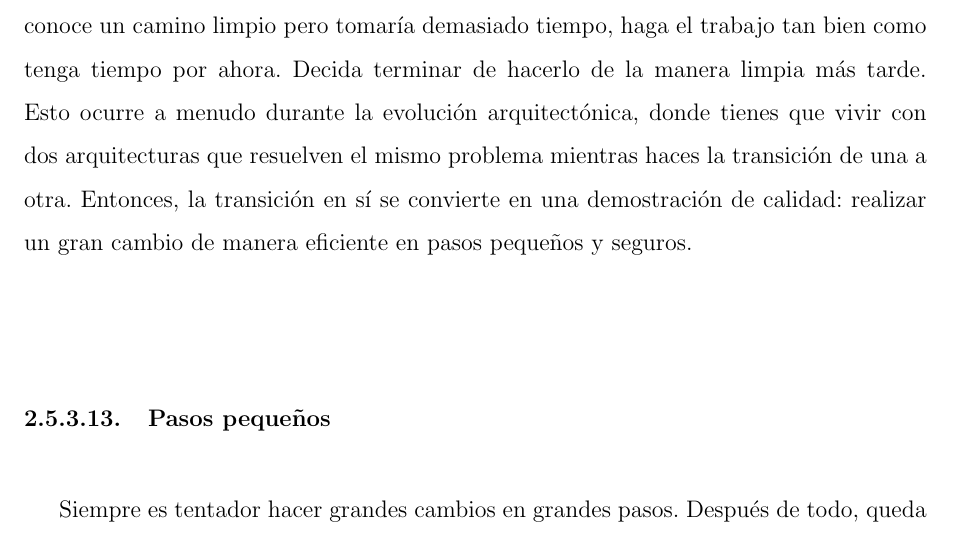
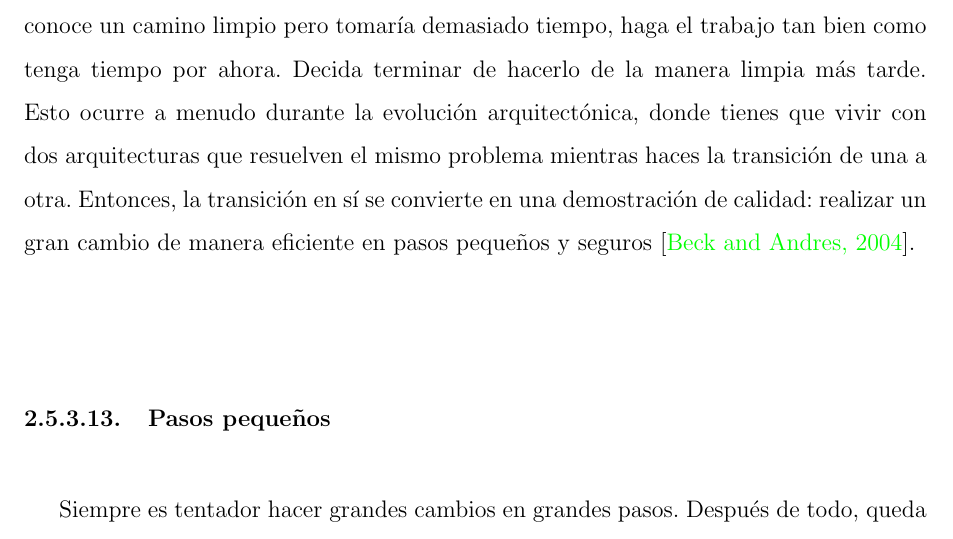
Before and after one commit to yomarhuamani/degree, a LaTeX thesis (Degree.tex, which reads ChapterII/chapterII.tex): part of page 49 of 71, cut so that both start at the same text. Compiled offline with pdfLaTeX.

Commit message:
txs auto checkin

```diff
--- a/ChapterII/chapterII.tex
+++ b/ChapterII/chapterII.tex
@@ -482,7 +482,7 @@
 
 			Si no puede controlar los proyectos controlando la calidad, ¿cómo puede controlarlos? El tiempo y el costo suelen ser fijos. XP elige el alcance como medio principal de planificación, seguimiento y dirección de proyectos. Dado que el alcance nunca se conoce con precisión de antemano, es una buena palanca. Los ciclos semanales y trimestrales proporcionan puntos explícitos para rastrear y elegir el alcance.
 
-			La preocupación por la calidad no es excusa para la inacción. Si no conoce una forma limpia de hacer un trabajo que debe hacerse, hágalo de la mejor manera posible. Si conoce un camino limpio pero tomaría demasiado tiempo, haga el trabajo tan bien como tenga tiempo por ahora. Decida terminar de hacerlo de la manera limpia más tarde. Esto ocurre a menudo durante la evolución arquitectónica, donde tienes que vivir con dos arquitecturas que resuelven el mismo problema mientras haces la transición de una a otra. Entonces, la transición en sí se convierte en una demostración de calidad: realizar un gran cambio de manera eficiente en pasos pequeños y seguros.
+			La preocupación por la calidad no es excusa para la inacción. Si no conoce una forma limpia de hacer un trabajo que debe hacerse, hágalo de la mejor manera posible. Si conoce un camino limpio pero tomaría demasiado tiempo, haga el trabajo tan bien como tenga tiempo por ahora. Decida terminar de hacerlo de la manera limpia más tarde. Esto ocurre a menudo durante la evolución arquitectónica, donde tienes que vivir con dos arquitecturas que resuelven el mismo problema mientras haces la transición de una a otra. Entonces, la transición en sí se convierte en una demostración de calidad: realizar un gran cambio de manera eficiente en pasos pequeños y seguros \cite{chap2_extreme_programming}.
 		\subsubsection{Pasos pequeños}
 			Siempre es tentador hacer grandes cambios en grandes pasos. Después de todo, queda un largo camino por recorrer y poco tiempo para llegar. Un cambio momentáneo tomado de una vez es peligroso. Son las personas a las que se les pide que cambien. El cambio es inquietante. La gente cambia muy rápido.
 
```
Also changed, not shown: ChapterII/chapterII.tex (2 more changed lines).
